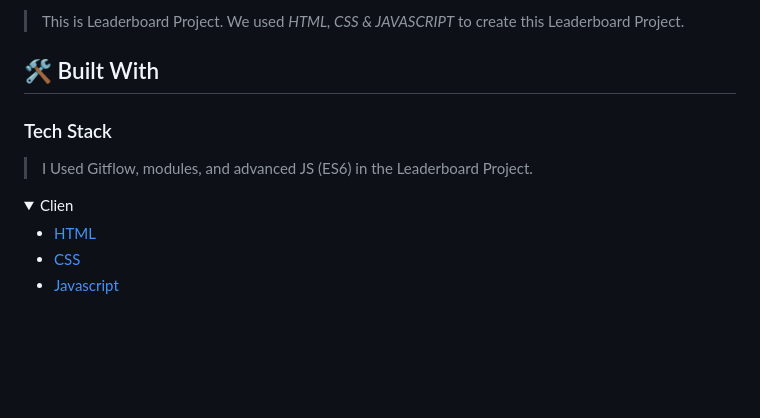
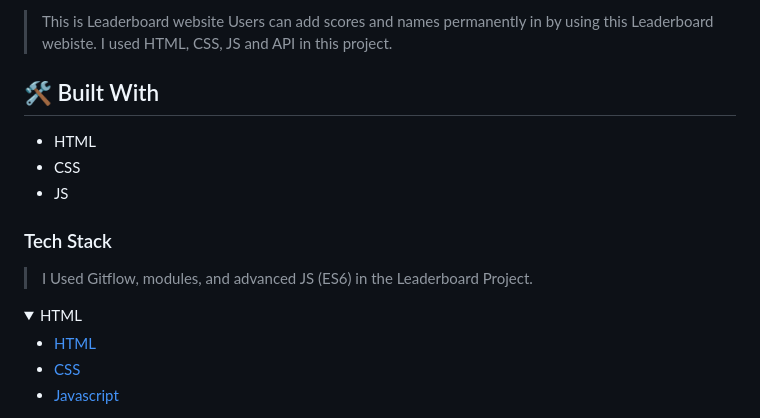
Before and after one commit to Atril33/Leaderboard, a Markdown page: README.md, the part around one of its changes. Drawn GitHub-style; folded sections open; blank space fills up the shorter version.

```diff
--- a/README.md
+++ b/README.md
@@ -52,15 +51,16 @@ After you're finished please remove all the comments and instructions!
 
-> This is Leaderboard Project. We used _HTML, CSS & JAVASCRIPT_ to create this Leaderboard Project.
-<!-- LIVE DEMO -->
+> This is Leaderboard website Users can add scores and names permanently in by using this Leaderboard webiste. I used HTML, CSS, JS and API in this project.
 
 ## 🛠 Built With <a name="built-with"></a>
-
+- HTML
+- CSS
+- JS
 ### Tech Stack <a name="tech-stack"></a>
 
 > I Used Gitflow, modules, and advanced JS (ES6) in the Leaderboard Project.
 
 <details>
-  <summary>Clien</summary>
+  <summary>HTML</summary>
   <ul>
     <li><a href="https://www.w3schools.com/html/">HTML</a></li>
      <li><a href="https://www.w3schools.com/css/">CSS</a></li>
```
Also changed, not shown: other parts of README.md (+28 -45 lines).
